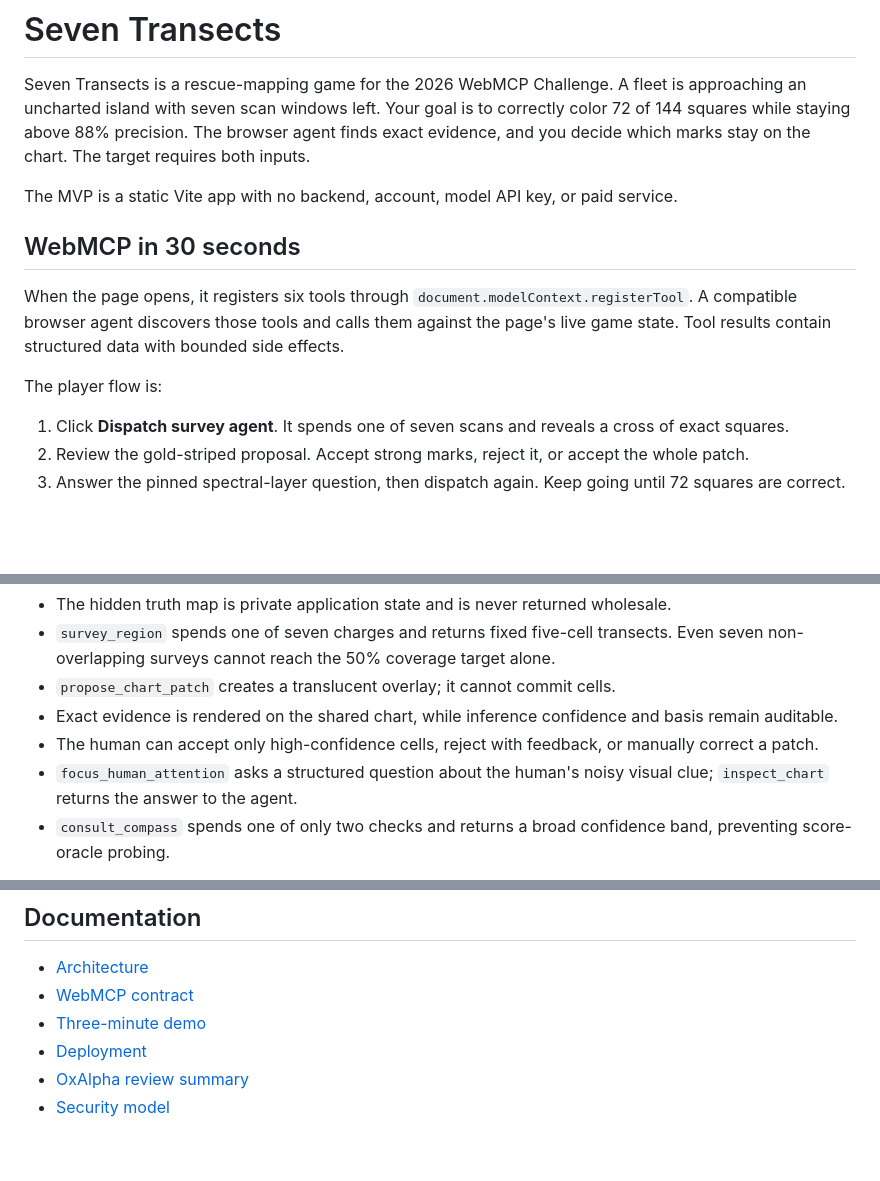
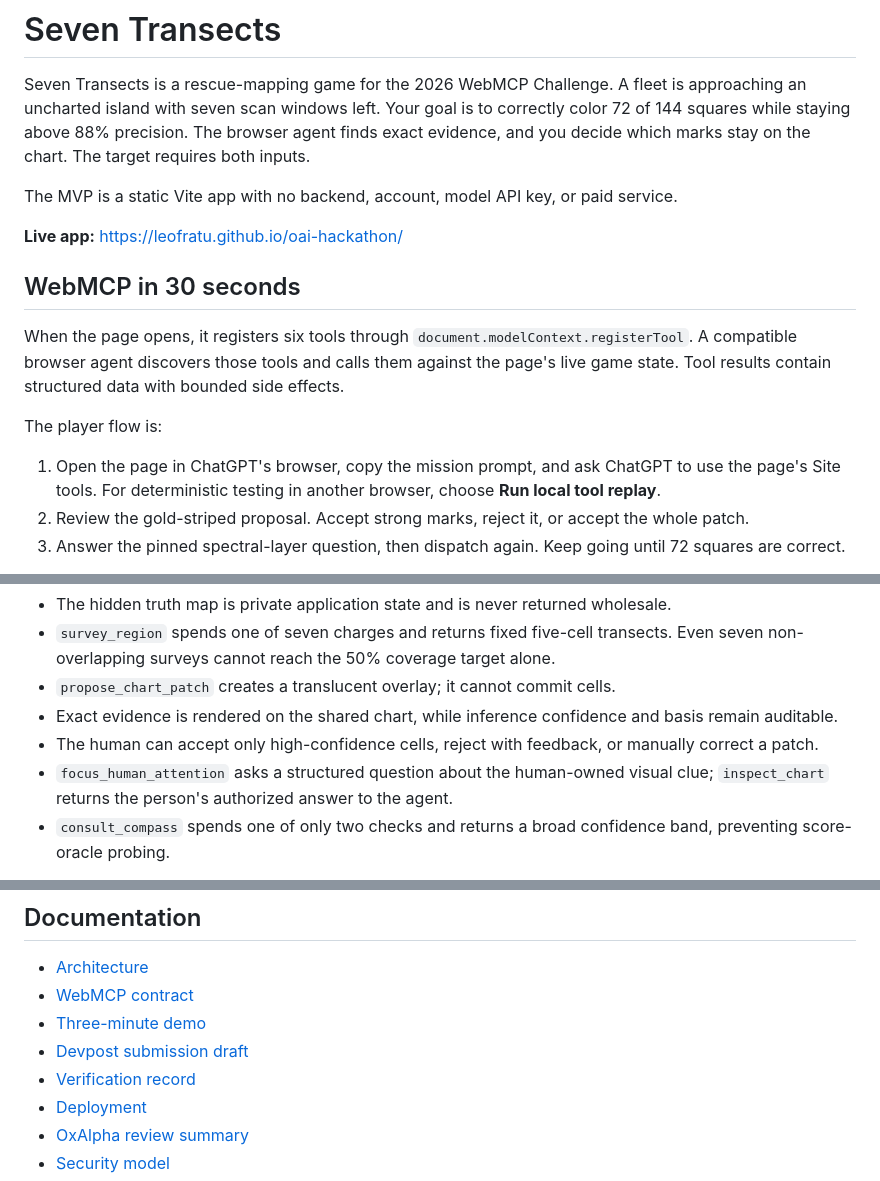
Before and after one commit to leofratu/oai-hackathon, a Markdown page: README.md, 3 parts joined by grey strips. GitHub-like rendering; blank space fills up the shorter version.

Commit message:
docs: prepare the Devpost submission package

```diff
--- a/README.md
+++ b/README.md
@@ -3,6 +3,8 @@
 Seven Transects is a rescue-mapping game for the 2026 WebMCP Challenge. A fleet is approaching an uncharted island with seven scan windows left. Your goal is to correctly color 72 of 144 squares while staying above 88% precision. The browser agent finds exact evidence, and you decide which marks stay on the chart. The target requires both inputs.
 
 The MVP is a static Vite app with no backend, account, model API key, or paid service.
+
+**Live app:** https://leofratu.github.io/oai-hackathon/
 
 ## WebMCP in 30 seconds
 
@@ -10,7 +12,7 @@ When the page opens, it registers six tools through `document.modelContext.regis
 
 The player flow is:
 
-1. Click **Dispatch survey agent**. It spends one of seven scans and reveals a cross of exact squares.
+1. Open the page in ChatGPT's browser, copy the mission prompt, and ask ChatGPT to use the page's Site tools. For deterministic testing in another browser, choose **Run local tool replay**.
 2. Review the gold-striped proposal. Accept strong marks, reject it, or accept the whole patch.
 3. Answer the pinned spectral-layer question, then dispatch again. Keep going until 72 squares are correct.
 
@@ -27,7 +29,7 @@ Most agent-enabled games expose ordinary moves. Seven Transects uses the tool co
 - `propose_chart_patch` creates a translucent overlay; it cannot commit cells.
 - Exact evidence is rendered on the shared chart, while inference confidence and basis remain auditable.
 - The human can accept only high-confidence cells, reject with feedback, or manually correct a patch.
-- `focus_human_attention` asks a structured question about the human's noisy visual clue; `inspect_chart` returns the answer to the agent.
+- `focus_human_attention` asks a structured question about the human-owned visual clue; `inspect_chart` returns the person's authorized answer to the agent.
 - `consult_compass` spends one of only two checks and returns a broad confidence band, preventing score-oracle probing.
 
 WebMCP provides external agent discovery, structured evidence exchange, and the agent-human handoff used by the game.
@@ -126,6 +128,8 @@ netlify.toml           Optional Netlify deployment configuration
 - [Architecture](docs/ARCHITECTURE.md)
 - [WebMCP contract](docs/WEBMCP_CONTRACT.md)
 - [Three-minute demo](docs/DEMO_SCRIPT.md)
+- [Devpost submission draft](docs/SUBMISSION.md)
+- [Verification record](docs/VERIFICATION.md)
 - [Deployment](docs/DEPLOYMENT.md)
 - [OxAlpha review summary](docs/OXALPHA_REVIEW.md)
 - [Security model](SECURITY.md)
```
Also changed, not shown: docs/SUBMISSION.md (added, +67 -0 lines), docs/VERIFICATION.md (added, +53 -0 lines).
